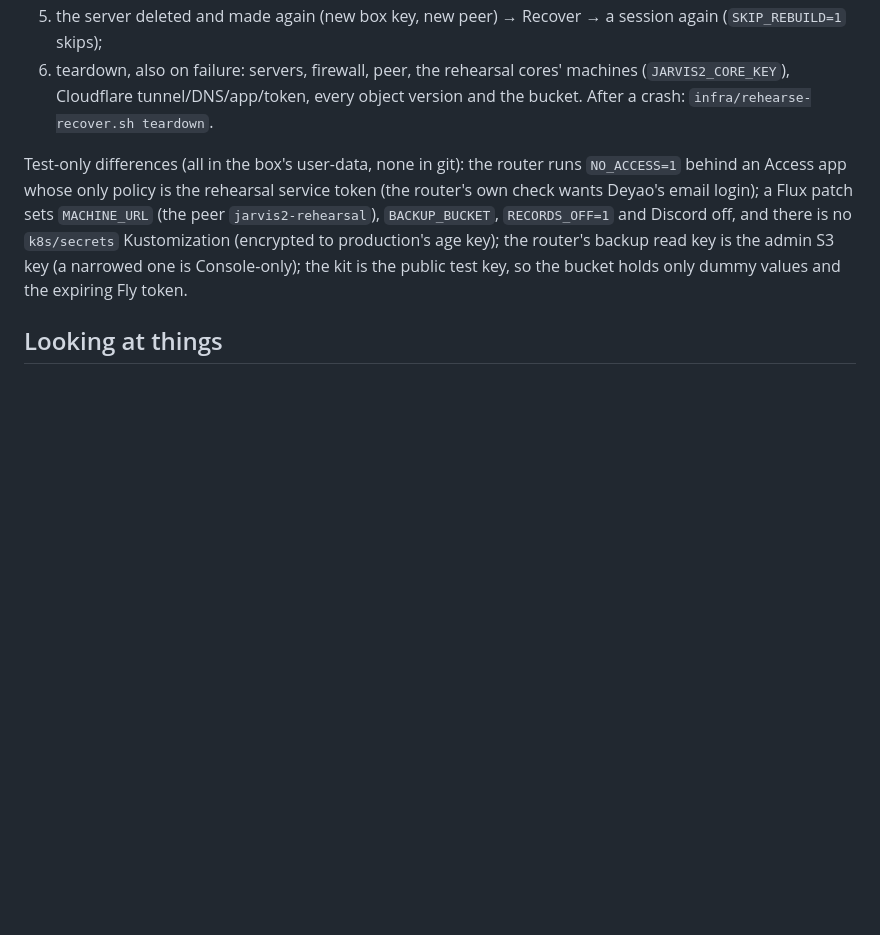
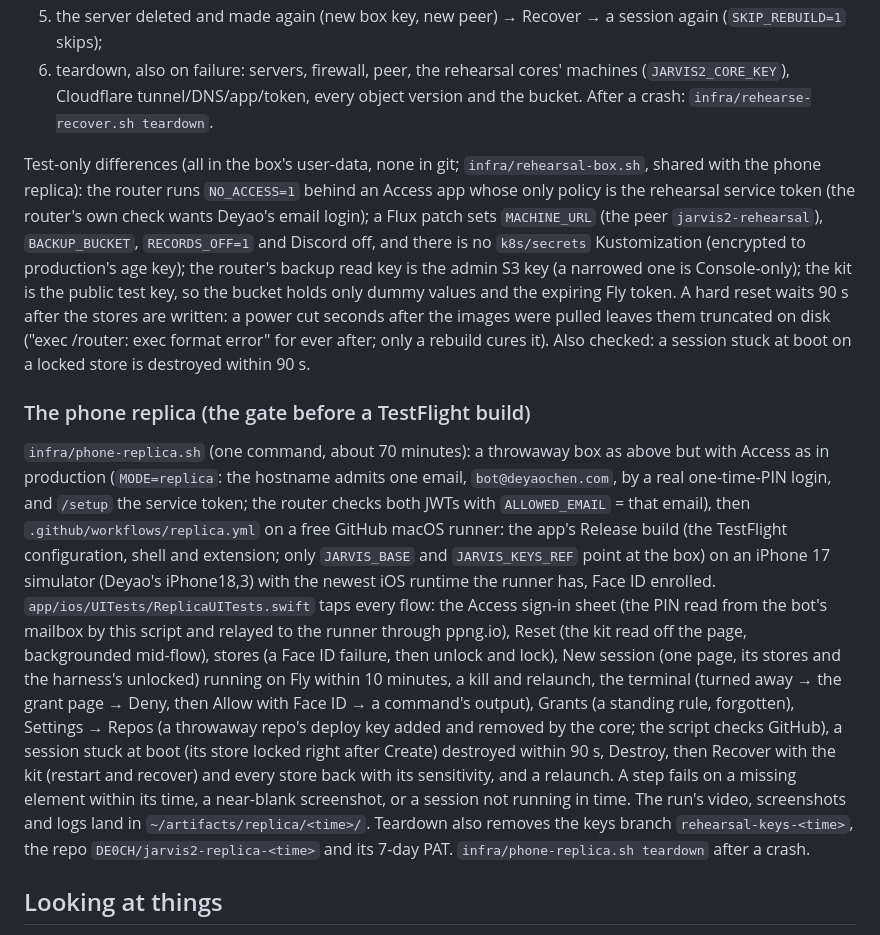
Before and after one commit to DE0CH/jarvis2, a Markdown page: docs/RUNBOOK.md, the part around the change. Rendered like a GitHub page; blank space fills up the shorter version.

Commit message:
RUNBOOK: the phone replica; the rehearsal's shared box script, the 90 s writeback wait, the stuck-session check
Co-Authored-By: Claude Opus 5.5 <noreply@anthropic.com>
Claude-Session: https://claude.ai/code/session_014yviCDUJrBqT4AHfZAgWi2

```diff
--- a/docs/RUNBOOK.md
+++ b/docs/RUNBOOK.md
@@ -188,12 +188,34 @@ in `app/ios/interop`, the shell's own CoreSetup/CoreCrypto):
    Cloudflare tunnel/DNS/app/token, every object version and the bucket. After a crash: `infra/rehearse-recover.sh
    teardown`.
 
-Test-only differences (all in the box's user-data, none in git): the router runs `NO_ACCESS=1` behind an Access
-app whose only policy is the rehearsal service token (the router's own check wants Deyao's email login); a Flux
-patch sets `MACHINE_URL` (the peer `jarvis2-rehearsal`), `BACKUP_BUCKET`, `RECORDS_OFF=1` and Discord off, and
-there is no `k8s/secrets` Kustomization (encrypted to production's age key); the router's backup read key is the
-admin S3 key (a narrowed one is Console-only); the kit is the public test key, so the bucket holds only dummy
-values and the expiring Fly token.
+Test-only differences (all in the box's user-data, none in git; `infra/rehearsal-box.sh`, shared with the phone
+replica): the router runs `NO_ACCESS=1` behind an Access app whose only policy is the rehearsal service token (the
+router's own check wants Deyao's email login); a Flux patch sets `MACHINE_URL` (the peer `jarvis2-rehearsal`),
+`BACKUP_BUCKET`, `RECORDS_OFF=1` and Discord off, and there is no `k8s/secrets` Kustomization (encrypted to
+production's age key); the router's backup read key is the admin S3 key (a narrowed one is Console-only); the kit is
+the public test key, so the bucket holds only dummy values and the expiring Fly token. A hard reset waits 90 s after
+the stores are written: a power cut seconds after the images were pulled leaves them truncated on disk ("exec
+/router: exec format error" for ever after; only a rebuild cures it). Also checked: a session stuck at boot on a
+locked store is destroyed within 90 s.
+
+### The phone replica (the gate before a TestFlight build)
+
+`infra/phone-replica.sh` (one command, about 70 minutes): a throwaway box as above but with Access as in production
+(`MODE=replica`: the hostname admits one email, `bot@deyaochen.com`, by a real one-time-PIN login, and `/setup` the
+service token; the router checks both JWTs with `ALLOWED_EMAIL` = that email), then `.github/workflows/replica.yml` on
+a free GitHub macOS runner: the app's Release build (the TestFlight configuration, shell and extension; only
+`JARVIS_BASE` and `JARVIS_KEYS_REF` point at the box) on an iPhone 17 simulator (Deyao's iPhone18,3) with the newest
+iOS runtime the runner has, Face ID enrolled. `app/ios/UITests/ReplicaUITests.swift` taps every flow: the Access
+sign-in sheet (the PIN read from the bot's mailbox by this script and relayed to the runner through ppng.io), Reset
+(the kit read off the page, backgrounded mid-flow), stores (a Face ID failure, then unlock and lock), New session (one
+page, its stores and the harness's unlocked) running on Fly within 10 minutes, a kill and relaunch, the terminal
+(turned away → the grant page → Deny, then Allow with Face ID → a command's output), Grants (a standing rule,
+forgotten), Settings → Repos (a throwaway repo's deploy key added and removed by the core; the script checks GitHub),
+a session stuck at boot (its store locked right after Create) destroyed within 90 s, Destroy, then Recover with the
+kit (restart and recover) and every store back with its sensitivity, and a relaunch. A step fails on a missing
+element within its time, a near-blank screenshot, or a session not running in time. The run's video, screenshots and
+logs land in `~/artifacts/replica/<time>/`. Teardown also removes the keys branch `rehearsal-keys-<time>`, the repo
+`DE0CH/jarvis2-replica-<time>` and its 7-day PAT. `infra/phone-replica.sh teardown` after a crash.
 
 ## Looking at things
 
```
